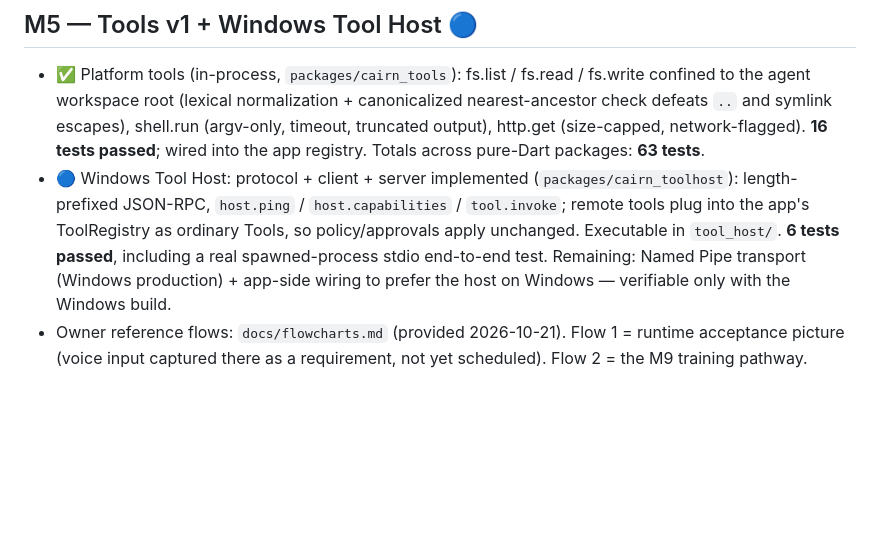
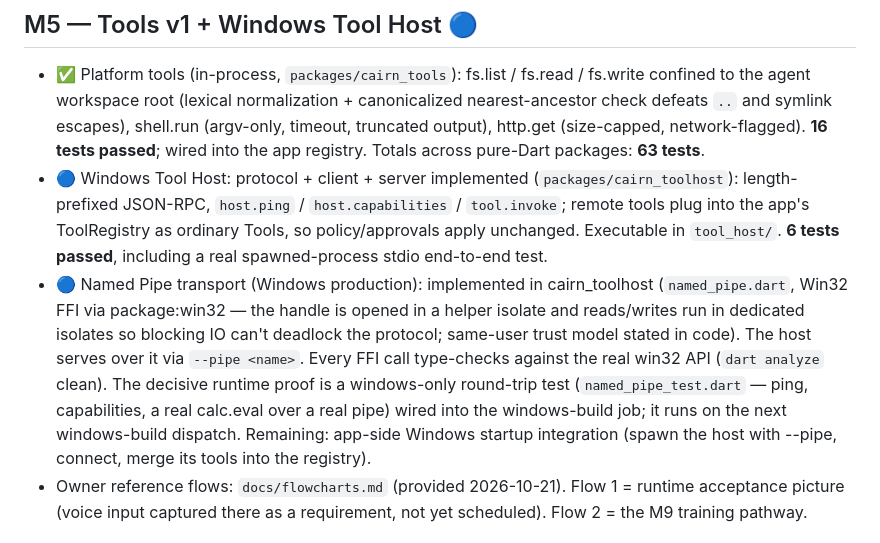
Before and after one commit to AliAsgharPZ/Cairn, a Markdown page: PROGRESS.md, the part around the change. GitHub-like rendering; blank space fills up the shorter version.

Commit message:
PROGRESS: record named-pipe transport status honestly (implemented + analyze-verified; windows CI round-trip pending dispatch)

```diff
--- a/PROGRESS.md
+++ b/PROGRESS.md
@@ -93,9 +93,19 @@ Last updated: 2026-10-21
   `host.capabilities` / `tool.invoke`; remote tools plug into the app's
   ToolRegistry as ordinary Tools, so policy/approvals apply unchanged.
   Executable in `tool_host/`. **6 tests passed**, including a real
-  spawned-process stdio end-to-end test. Remaining: Named Pipe transport
-  (Windows production) + app-side wiring to prefer the host on Windows —
-  verifiable only with the Windows build.
+  spawned-process stdio end-to-end test.
+- 🔵 Named Pipe transport (Windows production): implemented in
+  cairn_toolhost (`named_pipe.dart`, Win32 FFI via package:win32 —
+  the handle is opened in a helper isolate and reads/writes run in
+  dedicated isolates so blocking IO can't deadlock the protocol;
+  same-user trust model stated in code). The host serves over it via
+  `--pipe <name>`. Every FFI call type-checks against the real win32
+  API (`dart analyze` clean). The decisive runtime proof is a
+  windows-only round-trip test (`named_pipe_test.dart` — ping,
+  capabilities, a real calc.eval over a real pipe) wired into the
+  windows-build job; it runs on the next windows-build dispatch.
+  Remaining: app-side Windows startup integration (spawn the host
+  with --pipe, connect, merge its tools into the registry).
 - Owner reference flows: `docs/flowcharts.md` (provided 2026-10-21).
   Flow 1 = runtime acceptance picture (voice input captured there as a
   requirement, not yet scheduled). Flow 2 = the M9 training pathway.
```
